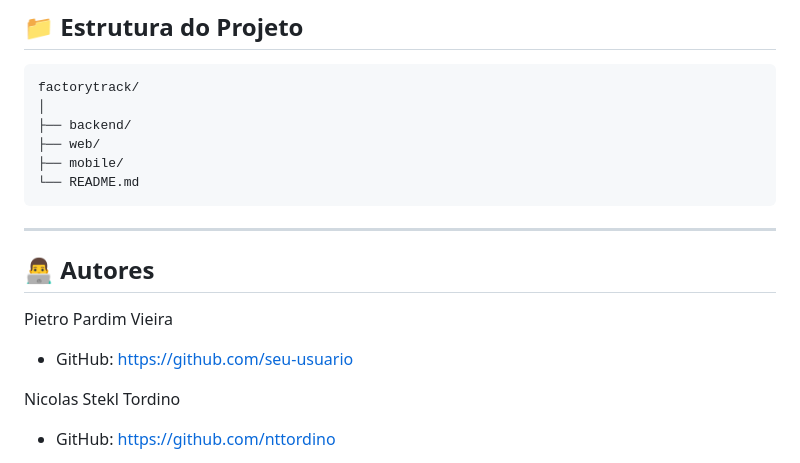
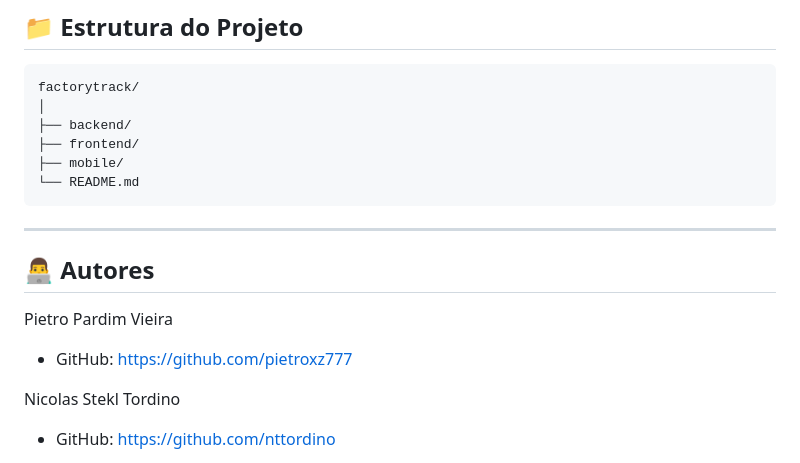
Before and after one commit to Guitorres109/FactoryTrack, a Markdown page: README.md, the part around the change. Drawn GitHub-style.

````diff
--- a/README.md
+++ b/README.md
@@ -254,7 +254,7 @@ npx expo start
 factorytrack/
 │
 ├── backend/
-├── web/
+├── frontend/
 ├── mobile/
 └── README.md
 ```
@@ -265,7 +265,7 @@ factorytrack/
 
 
 Pietro Pardim Vieira
-* GitHub: [https://github.com/seu-usuario](https://github.com/pietroxz777)
+* GitHub: https://github.com/pietroxz777
 
 Nicolas Stekl Tordino
 * GitHub: https://github.com/nttordino
````
